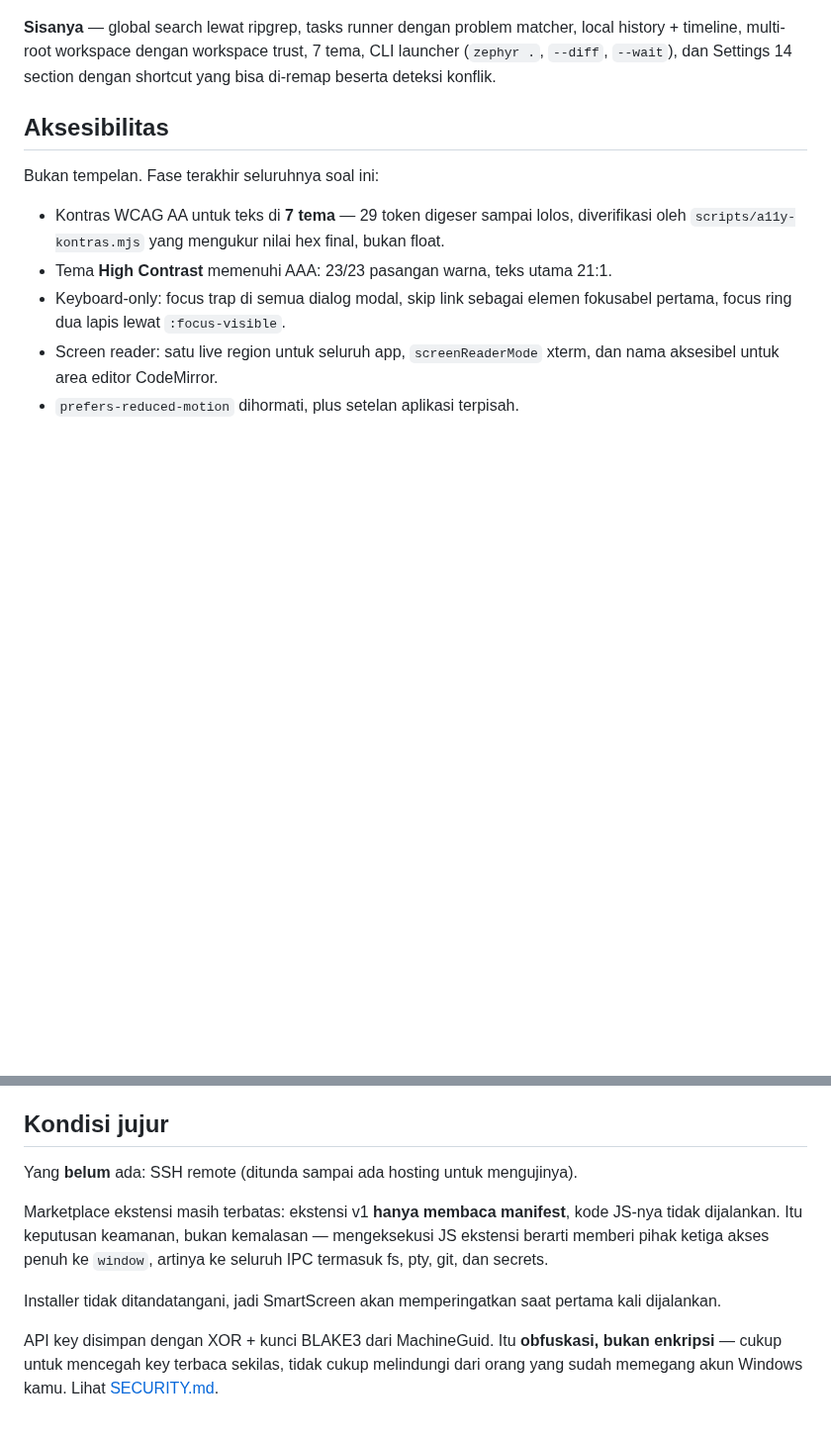
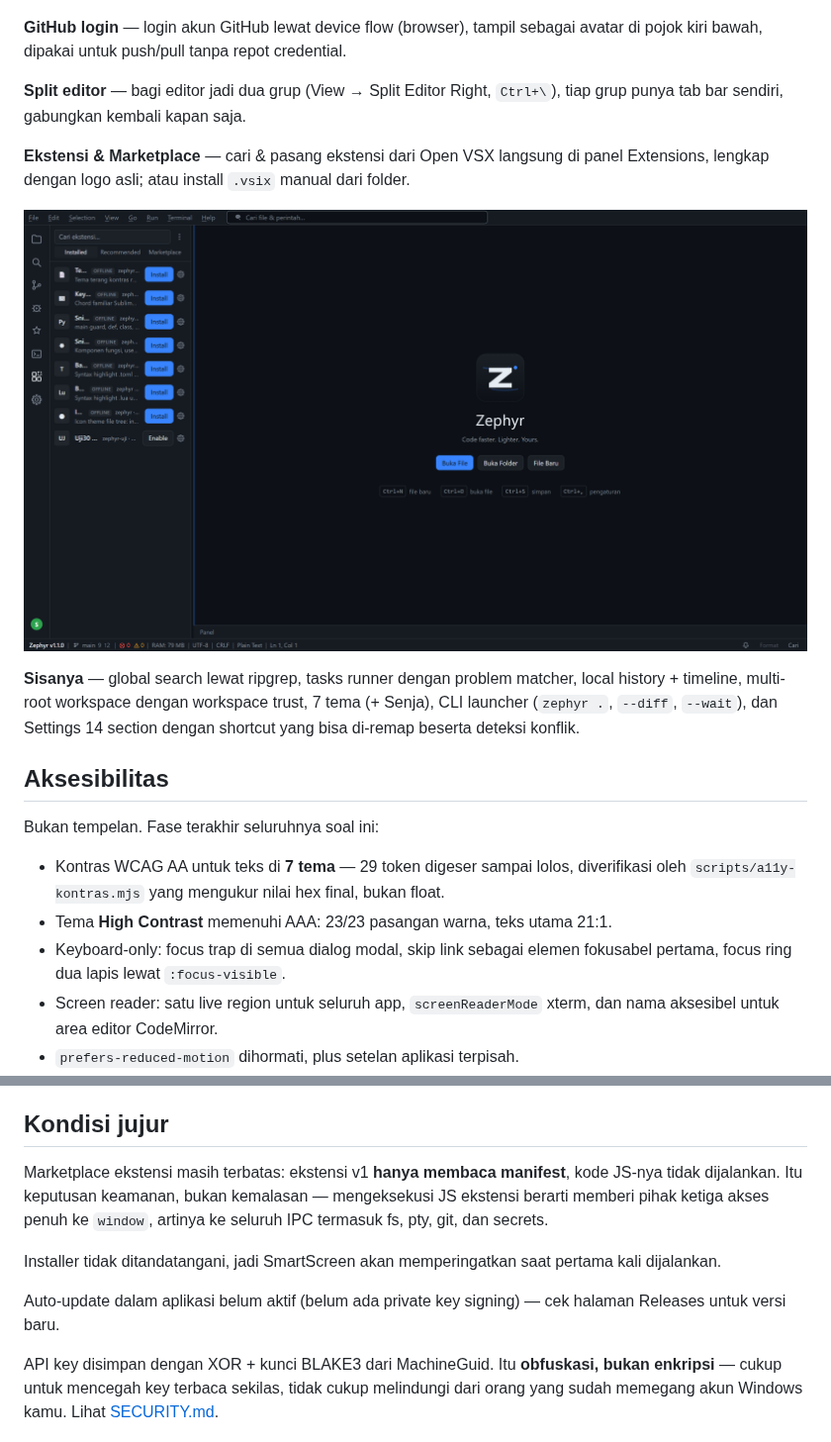
Before and after one commit to ShinRyu04/Zephyr, a Markdown page: README.md, 2 parts joined by grey strips. Shown at 99% size. GitHub-like rendering; pictures changed too: docs/screenshots/05-market.png (added); blank space fills up the shorter version.

```diff
--- a/README.md
+++ b/README.md
@@ -63,10 +95,22 @@ subsequence.
 
 ![Command palette](docs/screenshots/03-palette.png)
 
+**GitHub login** — login akun GitHub lewat device flow (browser), tampil sebagai
+avatar di pojok kiri bawah, dipakai untuk push/pull tanpa repot credential.
+
+**Split editor** — bagi editor jadi dua grup (View → Split Editor Right,
+`Ctrl+\`), tiap grup punya tab bar sendiri, gabungkan kembali kapan saja.
+
+**Ekstensi & Marketplace** — cari & pasang ekstensi dari Open VSX langsung di
+panel Extensions, lengkap dengan logo asli; atau install `.vsix` manual dari
+folder.
+
+![Marketplace ekstensi dengan logo asli](docs/screenshots/05-market.png)
+
 **Sisanya** — global search lewat ripgrep, tasks runner dengan problem matcher,
-local history + timeline, multi-root workspace dengan workspace trust, 7 tema,
-CLI launcher (`zephyr .`, `--diff`, `--wait`), dan Settings 14 section dengan
-shortcut yang bisa di-remap beserta deteksi konflik.
+local history + timeline, multi-root workspace dengan workspace trust, 7 tema
+(+ Senja), CLI launcher (`zephyr .`, `--diff`, `--wait`), dan Settings 14
+section dengan shortcut yang bisa di-remap beserta deteksi konflik.
 
 ## Aksesibilitas
 
@@ -85,8 +129,6 @@ Bukan tempelan. Fase terakhir seluruhnya soal ini:
 
 ## Kondisi jujur
 
-Yang **belum** ada: SSH remote (ditunda sampai ada hosting untuk mengujinya).
-
 Marketplace ekstensi masih terbatas: ekstensi v1 **hanya membaca manifest**, kode
 JS-nya tidak dijalankan. Itu keputusan keamanan, bukan kemalasan — mengeksekusi
 JS ekstensi berarti memberi pihak ketiga akses penuh ke `window`, artinya ke
@@ -94,6 +136,9 @@ seluruh IPC termasuk fs, pty, git, dan secrets.
 
 Installer tidak ditandatangani, jadi SmartScreen akan memperingatkan saat
 pertama kali dijalankan.
+
+Auto-update dalam aplikasi belum aktif (belum ada private key signing) — cek
+halaman Releases untuk versi baru.
 
 API key disimpan dengan XOR + kunci BLAKE3 dari MachineGuid. Itu **obfuskasi,
 bukan enkripsi** — cukup untuk mencegah key terbaca sekilas, tidak cukup
```
Also changed, not shown: other parts of README.md (+33 -1 lines), docs/screenshots/01-editor.png, docs/screenshots/02-source-control.png, docs/screenshots/03-palette.png, docs/screenshots/04-ssh.png (added).
